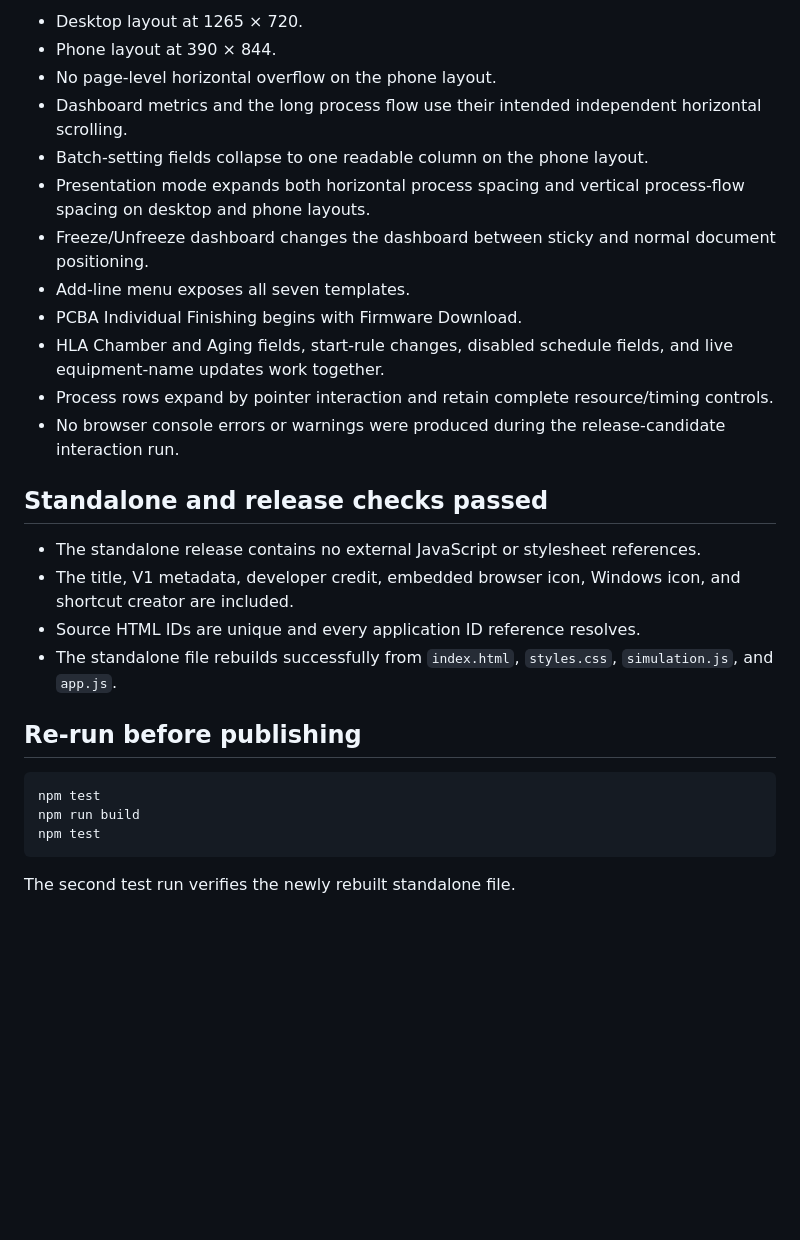
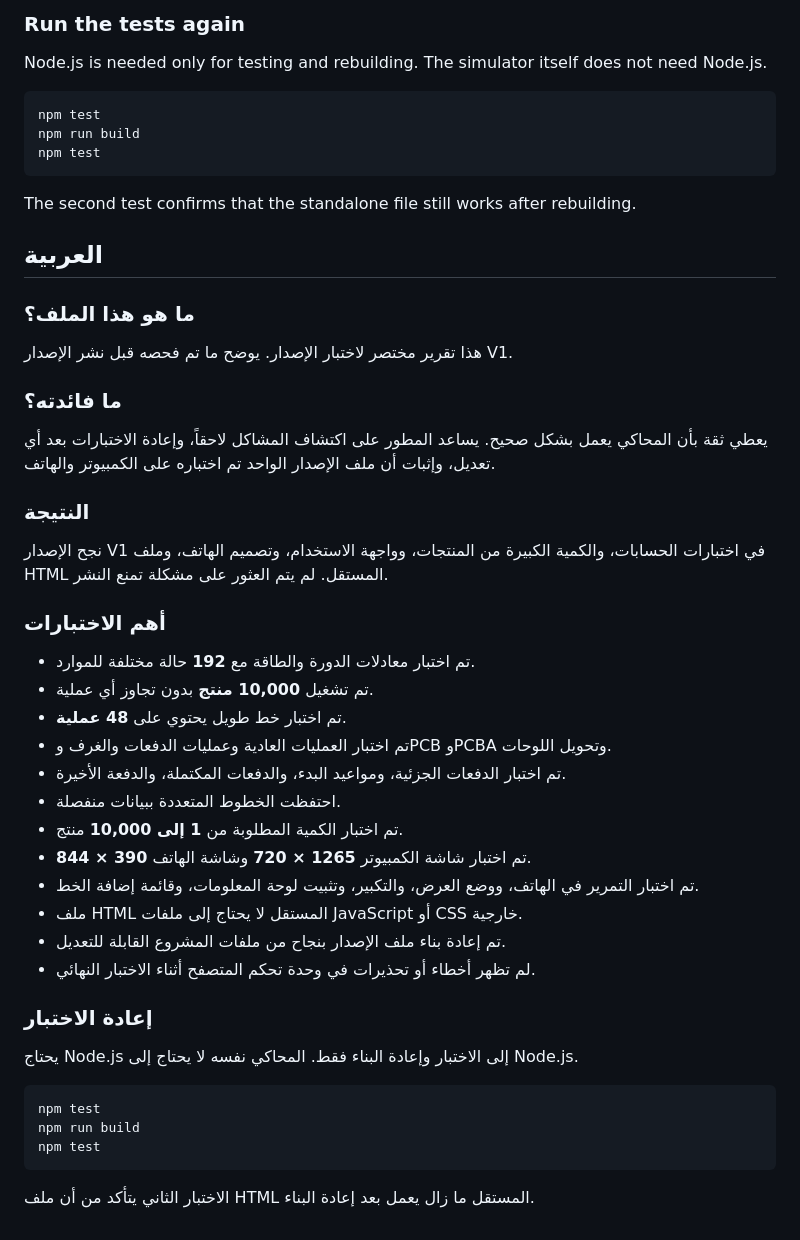
Before and after one commit to y-f-yamani/production-line-simulator, a Markdown page: RELEASE-VALIDATION.md, the part around one of its changes. GitHub-like rendering; blank space fills up the shorter version.

````diff
--- a/RELEASE-VALIDATION.md
+++ b/RELEASE-VALIDATION.md
@@ -43,25 +40,8 @@ The animated engine uses a maximum 0.25-second discrete step during large fast-f
 
-- Desktop layout at 1265 × 720.
-- Phone layout at 390 × 844.
-- No page-level horizontal overflow on the phone layout.
-- Dashboard metrics and the long process flow use their intended independent horizontal scrolling.
-- Batch-setting fields collapse to one readable column on the phone layout.
-- Presentation mode expands both horizontal process spacing and vertical process-flow spacing on desktop and phone layouts.
-- Freeze/Unfreeze dashboard changes the dashboard between sticky and normal document positioning.
-- Add-line menu exposes all seven templates.
-- PCBA Individual Finishing begins with Firmware Download.
-- HLA Chamber and Aging fields, start-rule changes, disabled schedule fields, and live equipment-name updates work together.
-- Process rows expand by pointer interaction and retain complete resource/timing controls.
-- No browser console errors or warnings were produced during the release-candidate interaction run.
+### Run the tests again
 
-## Standalone and release checks passed
-
-- The standalone release contains no external JavaScript or stylesheet references.
-- The title, V1 metadata, developer credit, embedded browser icon, Windows icon, and shortcut creator are included.
-- Source HTML IDs are unique and every application ID reference resolves.
-- The standalone file rebuilds successfully from `index.html`, `styles.css`, `simulation.js`, and `app.js`.
-
-## Re-run before publishing
+Node.js is needed only for testing and rebuilding. The simulator itself does not
+need Node.js.
 
 ```bash
 npm test
@@ -69,4 +49,49 @@ npm run build
 npm test
 ```
 
-The second test run verifies the newly rebuilt standalone file.
+The second test confirms that the standalone file still works after rebuilding.
+
+## العربية
+
+### ما هو هذا الملف؟
+
+هذا تقرير مختصر لاختبار الإصدار. يوضح ما تم فحصه قبل نشر الإصدار V1.
+
+### ما فائدته؟
+
+يعطي ثقة بأن المحاكي يعمل بشكل صحيح. يساعد المطور على اكتشاف المشاكل لاحقاً،
+وإعادة الاختبارات بعد أي تعديل، وإثبات أن ملف الإصدار الواحد تم اختباره على
+الكمبيوتر والهاتف.
+
+### النتيجة
+
+نجح الإصدار V1 في اختبارات الحسابات، والكمية الكبيرة من المنتجات، وواجهة
+الاستخدام، وتصميم الهاتف، وملف HTML المستقل. لم يتم العثور على مشكلة تمنع النشر.
+
+### أهم الاختبارات
+
+- تم اختبار معادلات الدورة والطاقة مع **192** حالة مختلفة للموارد.
+- تم تشغيل **10,000 منتج** بدون تجاوز أي عملية.
+- تم اختبار خط طويل يحتوي على **48 عملية**.
+- تم اختبار العمليات العادية وعمليات الدفعات والغرف وPCB وPCBA وتحويل اللوحات.
+- تم اختبار الدفعات الجزئية، ومواعيد البدء، والدفعات المكتملة، والدفعة الأخيرة.
+- احتفظت الخطوط المتعددة ببيانات منفصلة.
+- تم اختبار الكمية المطلوبة من **1 إلى 10,000** منتج.
+- تم اختبار شاشة الكمبيوتر **1265 × 720** وشاشة الهاتف **390 × 844**.
+- تم اختبار التمرير في الهاتف، ووضع العرض، والتكبير، وتثبيت لوحة المعلومات، وقائمة
+  إضافة الخط.
+- ملف HTML المستقل لا يحتاج إلى ملفات JavaScript أو CSS خارجية.
+- تم إعادة بناء ملف الإصدار بنجاح من ملفات المشروع القابلة للتعديل.
+- لم تظهر أخطاء أو تحذيرات في وحدة تحكم المتصفح أثناء الاختبار النهائي.
+
+### إعادة الاختبار
+
+يحتاج Node.js إلى الاختبار وإعادة البناء فقط. المحاكي نفسه لا يحتاج إلى Node.js.
+
+```bash
+npm test
+npm run build
+npm test
+```
+
+الاختبار الثاني يتأكد من أن ملف HTML المستقل ما زال يعمل بعد إعادة البناء.
````
Also changed, not shown: other parts of RELEASE-VALIDATION.md (+26 -29 lines).
